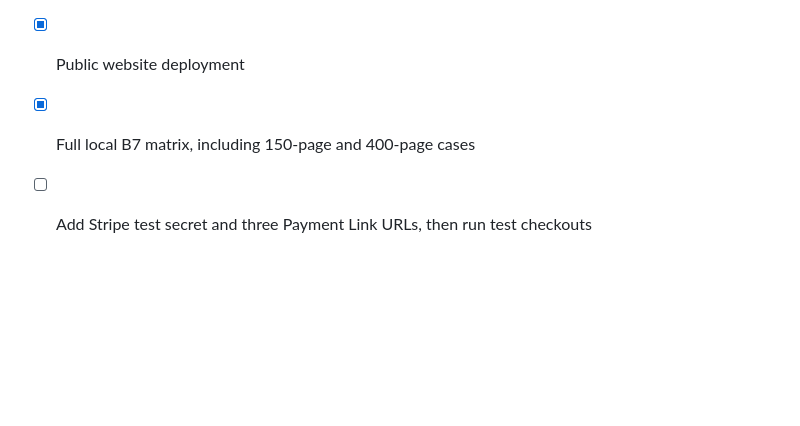
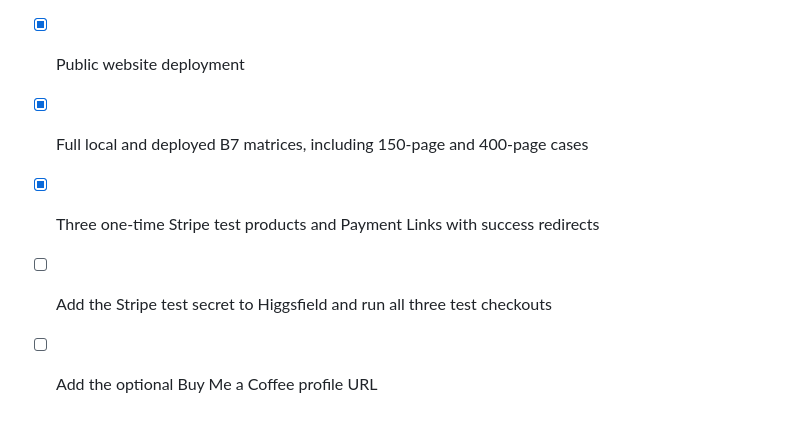
Before and after one commit to snknitin/HalfBloodProfessor-Pdf, a Markdown page: README.md, the part around the change. Drawn GitHub-style; blank space fills up the shorter version.

```diff
--- a/README.md
+++ b/README.md
@@ -90,5 +90,7 @@ See [engine/README.md](engine/README.md) for the service commands and
 - [x] Turnstile widget and server verification path
 - [x] KV daily rate-limit path
 - [x] Public website deployment
-- [x] Full local B7 matrix, including 150-page and 400-page cases
-- [ ] Add Stripe test secret and three Payment Link URLs, then run test checkouts
+- [x] Full local and deployed B7 matrices, including 150-page and 400-page cases
+- [x] Three one-time Stripe test products and Payment Links with success redirects
+- [ ] Add the Stripe test secret to Higgsfield and run all three test checkouts
+- [ ] Add the optional Buy Me a Coffee profile URL
```
Also changed, not shown: DEPLOYMENT_HANDOFF.md (+10 -5 lines).
